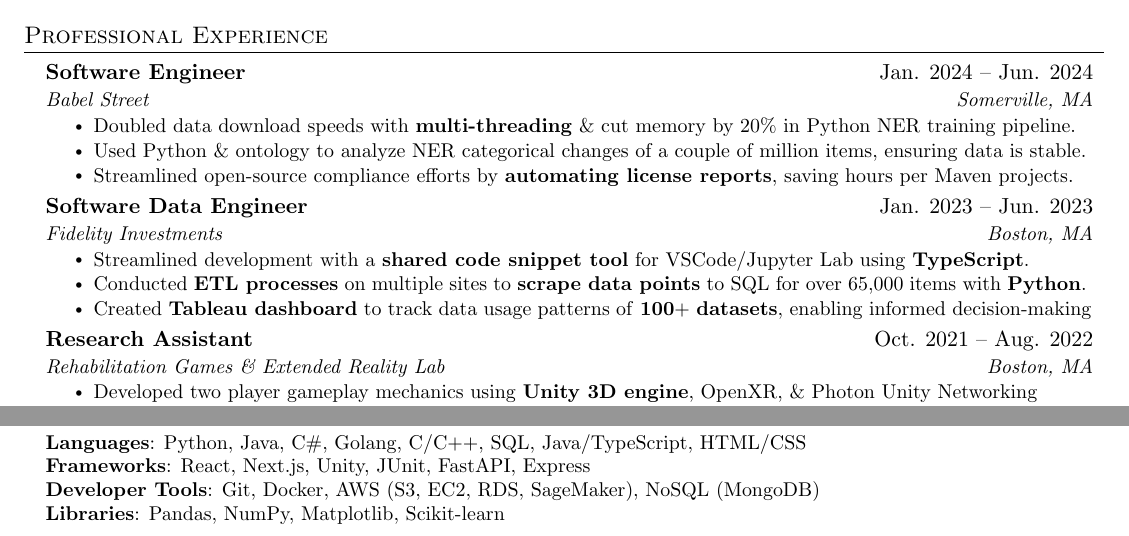
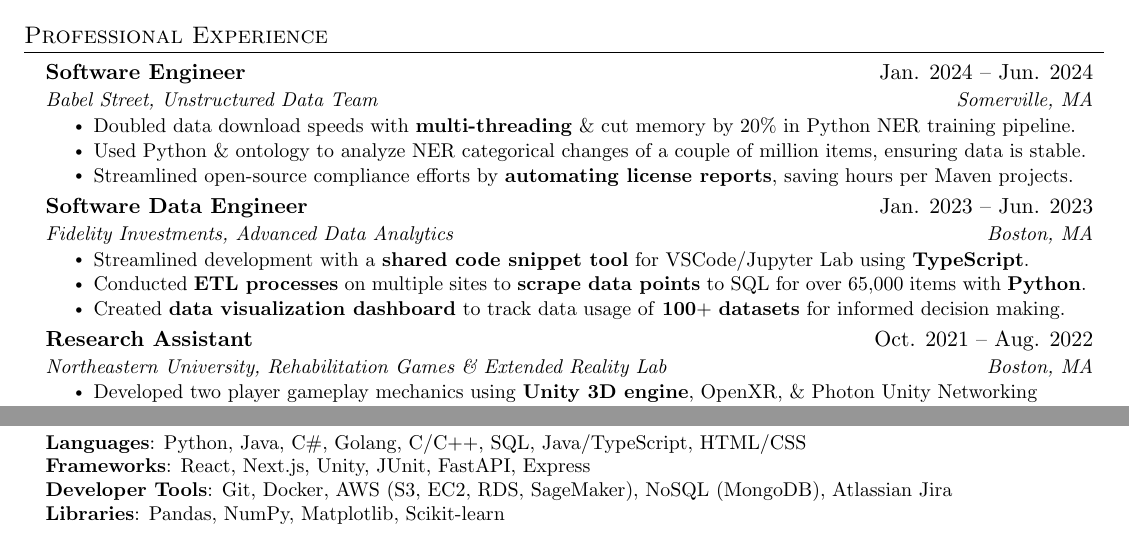
Before and after one commit to natesawant/resume, a LaTeX CV (Nathaniel_Sawant_resume.tex): two parts of the page, joined at a grey line, cut so that both start at the same text. Compiled offline with pdfLaTeX.

Commit message:
Tailor resume

```diff
--- a/Nathaniel_Sawant_resume.tex
+++ b/Nathaniel_Sawant_resume.tex
@@ -155,7 +155,7 @@
 
 \resumeSubheading
 {Software Engineer}{Jan. 2024 -- Jun. 2024}
-{Babel Street}{Somerville, MA}
+{Babel Street, Unstructured Data Team}{Somerville, MA}
 \resumeItemListStart
 \resumeItem{Doubled data download speeds with \textbf{multi-threading} \& cut memory by 20\% in Python NER training pipeline.}
 \resumeItem{Used Python \& ontology to analyze NER categorical changes of a couple of million items, ensuring data is stable.}
@@ -164,16 +164,16 @@
 
 \resumeSubheading
 {Software Data Engineer}{Jan. 2023 -- Jun. 2023}
-{Fidelity Investments}{Boston, MA}
+{Fidelity Investments, Advanced Data Analytics}{Boston, MA}
 \resumeItemListStart
 \resumeItem{Streamlined development with a \textbf{shared code snippet tool} for VSCode/Jupyter Lab using \textbf{TypeScript}.}
 \resumeItem{Conducted \textbf{ETL processes} on multiple sites to \textbf{scrape data points} to SQL for over 65,000 items with \textbf{Python}.}
-\resumeItem{Created \textbf{Tableau dashboard} to track data usage patterns of \textbf{100}+ \textbf{datasets}, enabling informed decision-making}
+\resumeItem{Created \textbf{data visualization dashboard} to track data usage of \textbf{100}+ \textbf{datasets} for informed decision making.}
 \resumeItemListEnd
 
 \resumeSubheading
 {Research Assistant}{Oct. 2021 -- Aug. 2022}
-{Rehabilitation Games \& Extended Reality Lab}{Boston, MA}
+{Northeastern University, Rehabilitation Games \& Extended Reality Lab}{Boston, MA}
 \resumeItemListStart
 \resumeItem{Developed two player gameplay mechanics using \textbf{Unity 3D engine}, OpenXR, \& Photon Unity Networking}
 \resumeItem{Captured participants' \textbf{eye-tracking data at 60HZ} with Vive Pro to analyze where their attention is focused}
@@ -228,7 +228,7 @@
   \small{\item{
         \textbf{Languages}{: Python, Java, C\#, Golang, C/C++, SQL, Java/TypeScript, HTML/CSS} \\
         \textbf{Frameworks}{: React, Next.js, Unity, JUnit, FastAPI, Express} \\
-        \textbf{Developer Tools}{: Git, Docker, AWS (S3, EC2, RDS, SageMaker), NoSQL (MongoDB)} \\
+        \textbf{Developer Tools}{: Git, Docker, AWS (S3, EC2, RDS, SageMaker), NoSQL (MongoDB)}, Atlassian Jira \\
         \textbf{Libraries}{: Pandas, NumPy, Matplotlib, Scikit-learn}
         }}
 \end{itemize}
```
Also changed, not shown: Nathaniel_Sawant_resume.pdf.
